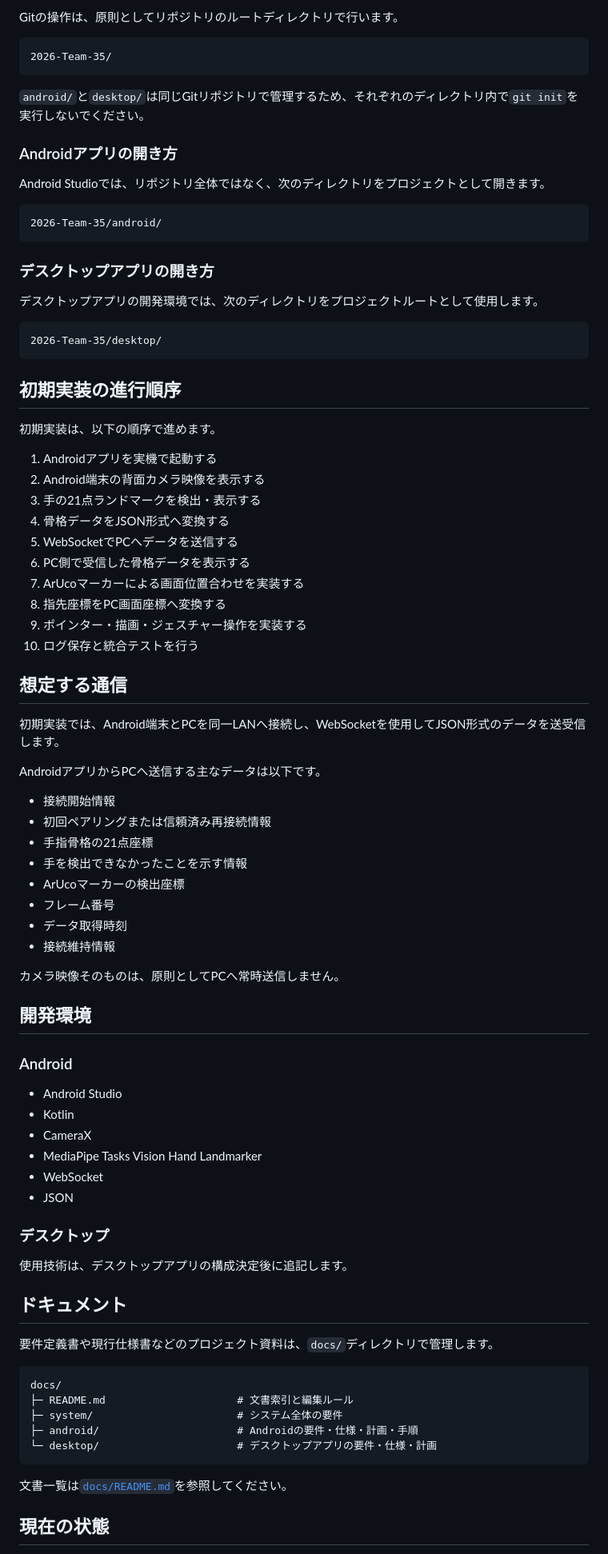
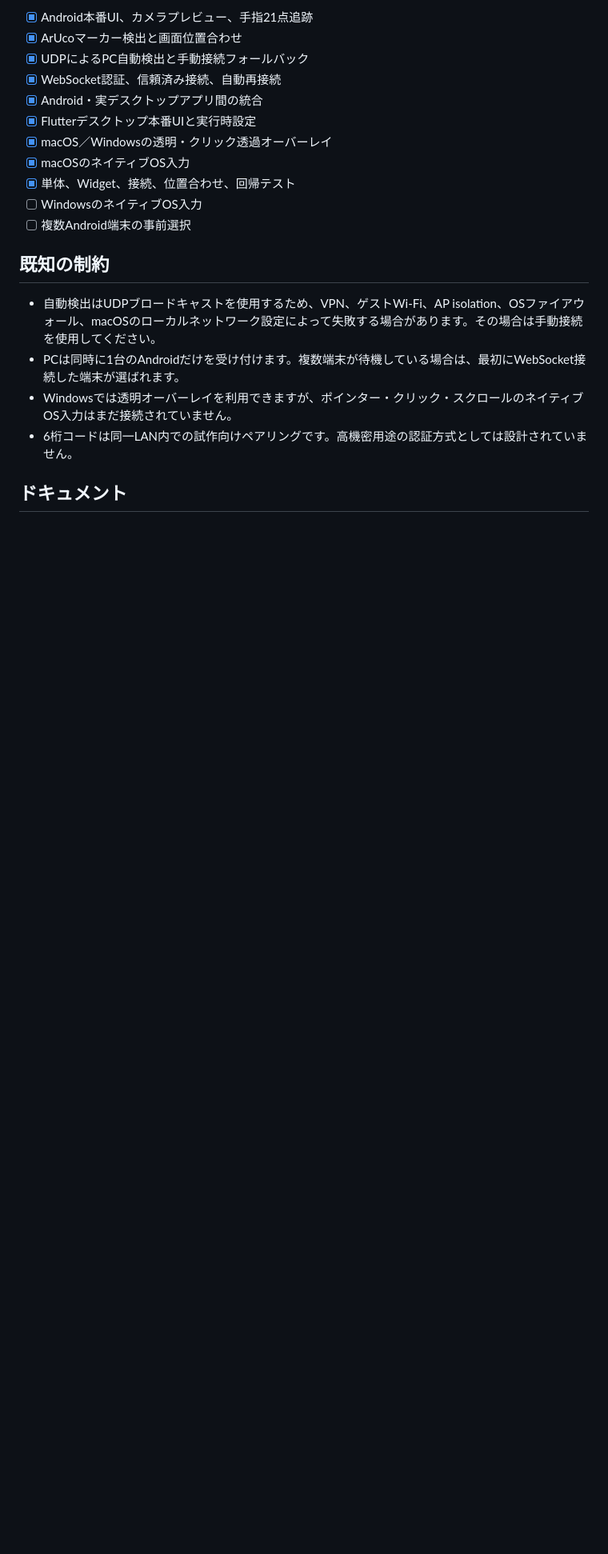
Before and after one commit to KIT-DevelopersHub/screact, a Markdown page: README.md, the part around one of its changes. Shown at 80% size. Rendered like a GitHub page; blank space fills up the shorter version.

Commit message:
docs: update README for integrated apps

````diff
--- a/README.md
+++ b/README.md
@@ -74,88 +197,22 @@ Androidアプリから受信したデータを使用し、主に以下の処理
 
-Gitの操作は、原則としてリポジトリのルートディレクトリで行います。
+- [x] Android本番UI、カメラプレビュー、手指21点追跡
+- [x] ArUcoマーカー検出と画面位置合わせ
+- [x] UDPによるPC自動検出と手動接続フォールバック
+- [x] WebSocket認証、信頼済み接続、自動再接続
+- [x] Android・実デスクトップアプリ間の統合
+- [x] Flutterデスクトップ本番UIと実行時設定
+- [x] macOS／Windowsの透明・クリック透過オーバーレイ
+- [x] macOSのネイティブOS入力
+- [x] 単体、Widget、接続、位置合わせ、回帰テスト
+- [ ] WindowsのネイティブOS入力
+- [ ] 複数Android端末の事前選択
 
-```text
-2026-Team-35/
-```
+## 既知の制約
 
-`android/`と`desktop/`は同じGitリポジトリで管理するため、それぞれのディレクトリ内で`git init`を実行しないでください。
-
-### Androidアプリの開き方
-
-Android Studioでは、リポジトリ全体ではなく、次のディレクトリをプロジェクトとして開きます。
-
-```text
-2026-Team-35/android/
-```
-
-### デスクトップアプリの開き方
-
-デスクトップアプリの開発環境では、次のディレクトリをプロジェクトルートとして使用します。
-
-```text
-2026-Team-35/desktop/
-```
-
-## 初期実装の進行順序
-
-初期実装は、以下の順序で進めます。
-
-1. Androidアプリを実機で起動する
-2. Android端末の背面カメラ映像を表示する
-3. 手の21点ランドマークを検出・表示する
-4. 骨格データをJSON形式へ変換する
-5. WebSocketでPCへデータを送信する
-6. PC側で受信した骨格データを表示する
-7. ArUcoマーカーによる画面位置合わせを実装する
-8. 指先座標をPC画面座標へ変換する
-9. ポインター・描画・ジェスチャー操作を実装する
-10. ログ保存と統合テストを行う
-
-## 想定する通信
-
-初期実装では、Android端末とPCを同一LANへ接続し、WebSocketを使用してJSON形式のデータを送受信します。
-
-AndroidアプリからPCへ送信する主なデータは以下です。
-
-- 接続開始情報
-- 初回ペアリングまたは信頼済み再接続情報
-- 手指骨格の21点座標
-- 手を検出できなかったことを示す情報
-- ArUcoマーカーの検出座標
-- フレーム番号
-- データ取得時刻
-- 接続維持情報
-
-カメラ映像そのものは、原則としてPCへ常時送信しません。
-
-## 開発環境
-
-### Android
-
-- Android Studio
-- Kotlin
-- CameraX
-- MediaPipe Tasks Vision Hand Landmarker
-- WebSocket
-- JSON
-
-### デスクトップ
-
-使用技術は、デスクトップアプリの構成決定後に追記します。
+- 自動検出はUDPブロードキャストを使用するため、VPN、ゲストWi-Fi、AP isolation、OSファイアウォール、macOSのローカルネットワーク設定によって失敗する場合があります。その場合は手動接続を使用してください。
+- PCは同時に1台のAndroidだけを受け付けます。複数端末が待機している場合は、最初にWebSocket接続した端末が選ばれます。
+- Windowsでは透明オーバーレイを利用できますが、ポインター・クリック・スクロールのネイティブOS入力はまだ接続されていません。
+- 6桁コードは同一LAN内での試作向けペアリングです。高機密用途の認証方式としては設計されていません。
 
 ## ドキュメント
 
-要件定義書や現行仕様書などのプロジェクト資料は、`docs/`ディレクトリで管理します。
-
-```text
-docs/
-├─ README.md                     # 文書索引と編集ルール
-├─ system/                       # システム全体の要件
-├─ android/                      # Androidの要件・仕様・計画・手順
-└─ desktop/                      # デスクトップアプリの要件・仕様・計画
-```
-
-文書一覧は[`docs/README.md`](./docs/README.md)を参照してください。
-
-## 現在の状態
-
````
Also changed, not shown: other parts of README.md (+180 -67 lines).
